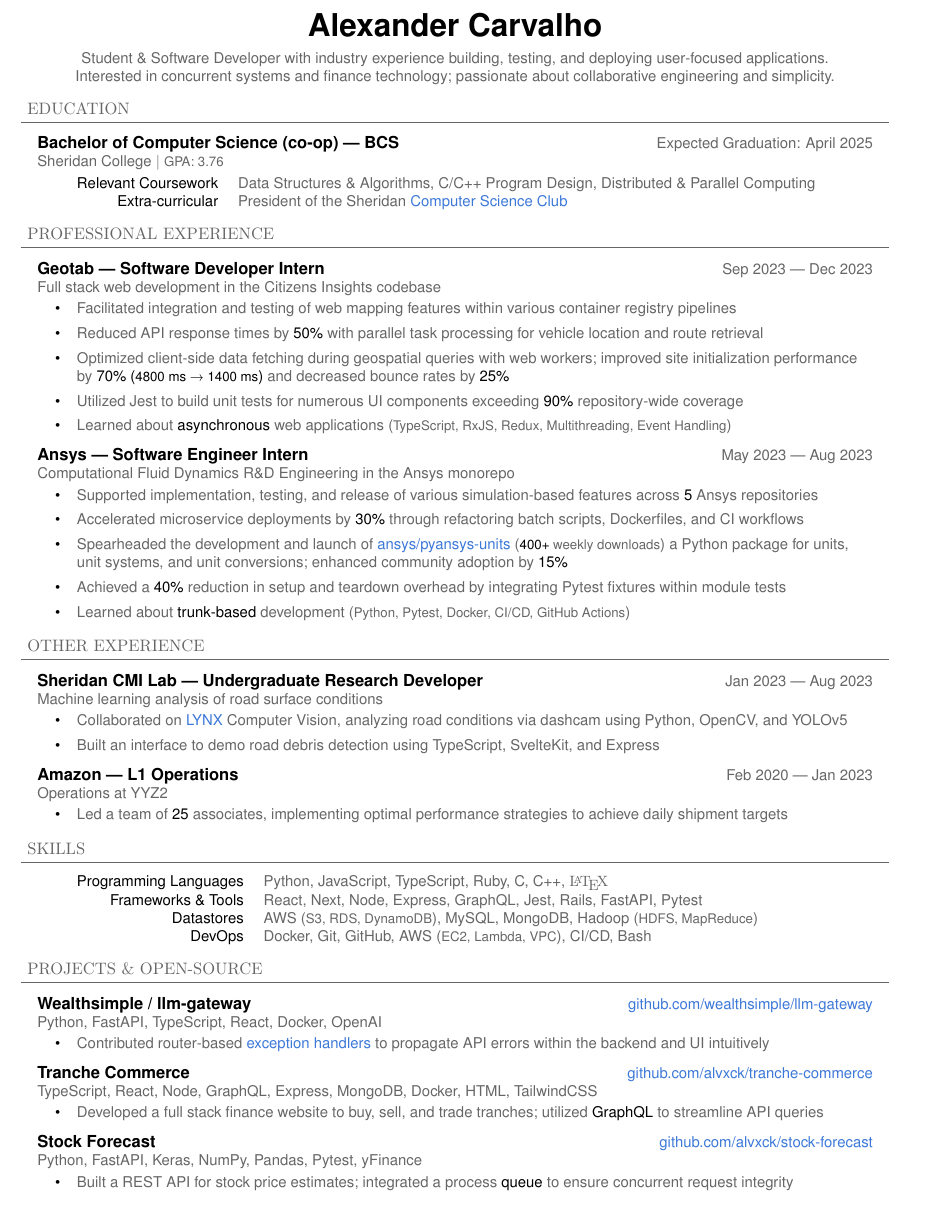
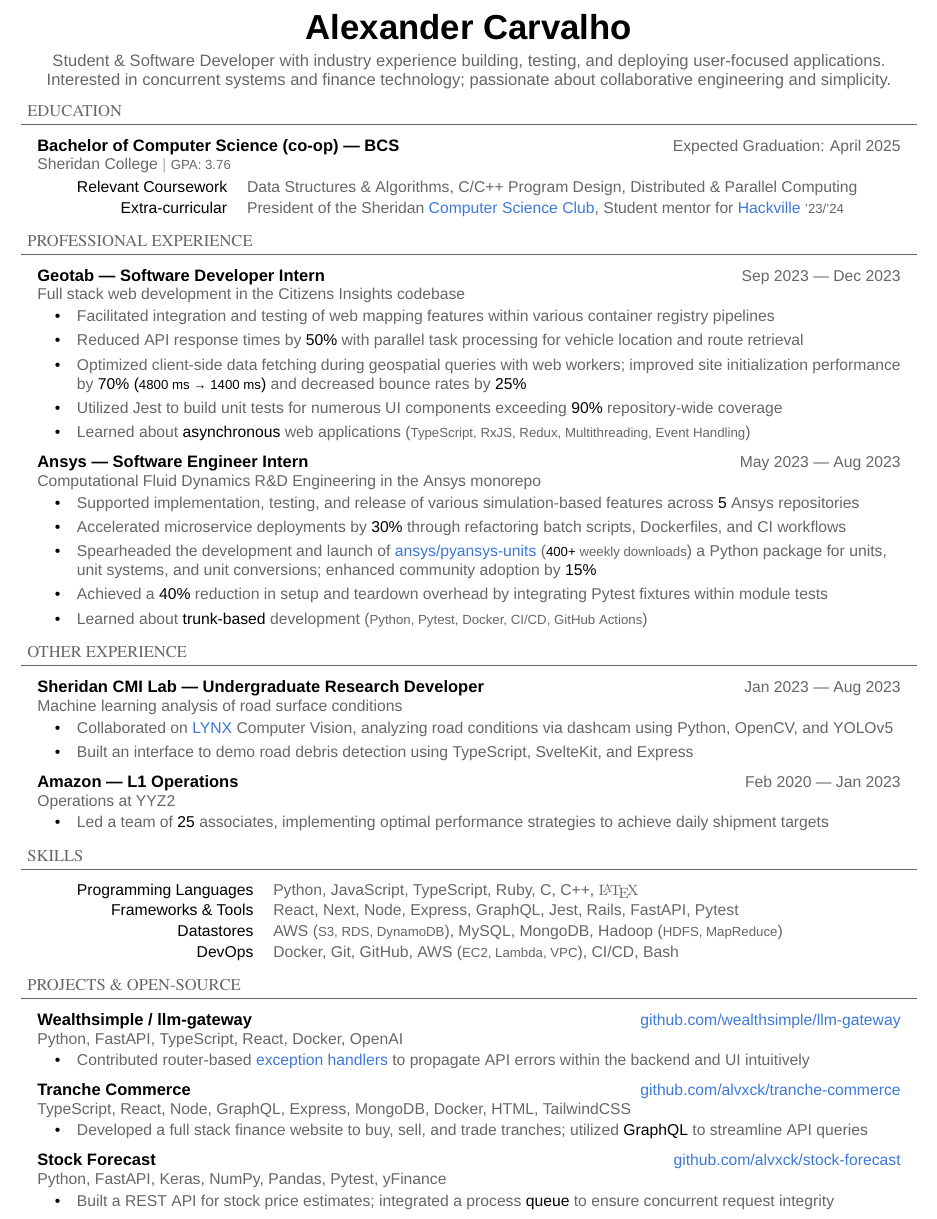
Before and after one commit to alvxck/resume, a LaTeX CV (alex-carvalho-resume.tex): part of the page, cut so that both start at the same text. Compiled offline with pdfLaTeX.

Commit message:
refactor: font sizing and spacing

```diff
--- a/alex-carvalho-resume.tex
+++ b/alex-carvalho-resume.tex
@@ -6,7 +6,7 @@
 
 % Packages
 \usepackage{geometry}
-\geometry{a4paper, portrait, margin=0.5in}
+\geometry{letterpaper, portrait, margin=0.5in}
 
 \usepackage[dvipsnames]{xcolor}
 \definecolor{linkblue}{RGB}{60, 120, 216}
@@ -21,10 +21,10 @@
 
 \usepackage{changepage}
 \usepackage[T1]{fontenc}
-\usepackage{helvet}
+\usepackage[sfdefault]{arimo}
 \usepackage{enumitem}
 
-\renewcommand\familydefault{\sfdefault}
+\renewcommand{\arraystretch}{1.1}
 
 \begin{document}
 \color{regtextgray}
@@ -32,12 +32,14 @@
 % ----------------------------------------------------
 % Summary
 % ----------------------------------------------------
+\fontsize{10pt}{11.4pt} \selectfont
 
 \begin{center}
-	\textcolor{imptextblack}{\textbf{\fontsize{19}{0}\selectfont Alexander Carvalho}}
 
-%	\vspace{5pt}
-%
+	\textcolor{imptextblack}{\textbf{\fontsize{21}{0}\selectfont Alexander Carvalho}}
+
+	\vspace{5pt}
+
 %	\begin{tabular}{ c c c c c c }
 %		\textcolor{imptextblack}{(905) 600 2026} &
 %		\href{mailto:alexcarvalho@alvx.ca}{alexcarvalho@alvx.ca} &
@@ -47,17 +49,18 @@
 %		\textcolor{imptextblack}{Mississauga, ON}
 %	\end{tabular}
 
-	\vspace{5pt}
+%	\vspace{5pt}
 
-	Student \& Software Developer with industry experience building, testing, and deploying user-focused applications.  \\
+	Student \& Software Developer with industry experience building, testing, and deploying user-focused applications. \\
 	Interested in concurrent systems and finance technology; passionate about collaborative engineering and simplicity.
 \end{center}
 
 % ----------------------------------------------------
 % Education
 % ----------------------------------------------------
+\fontsize{9.5pt}{11.4pt} \selectfont
 
-\begin{adjustwidth}{4pt}{4pt} \large \textrm{EDUCATION} \end{adjustwidth}
+\begin{adjustwidth}{4pt}{4pt} \large {\fontfamily{ptm}\selectfont EDUCATION} \end{adjustwidth}
 \rule[8pt]{\linewidth}{0.4pt}
 
 \begin{adjustwidth}{10pt}{10pt}
@@ -70,7 +73,8 @@
 	\begin{adjustwidth}{18pt}{18pt}
 		\begin{tabular}{ r l }
 		 	\textcolor{imptextblack}{Relevant Coursework} & Data Structures \& Algorithms, C/C++ Program Design, Distributed \& Parallel Computing \\
-			\textcolor{imptextblack}{Extra-curricular} & President of the Sheridan \href{https://sheridancollege.campuslabs.ca/engage/organization/mobilecomputingclub}{Computer Science Club} \\
+			\textcolor{imptextblack}{Extra-curricular} & President of the Sheridan \href{https://sheridancollege.campuslabs.ca/engage/organization/mobilecomputingclub}{Computer Science Club},
+				Student mentor for \href{https://www.hackville.io/}{Hackville} {\small '23/'24} \\
 		\end{tabular}
 	\end{adjustwidth}
 \end{adjustwidth}
@@ -122,7 +126,7 @@
 % ----------------------------------------------------
 \vspace{5pt}
 
-\begin{adjustwidth}{4pt}{4pt} \large \textrm{OTHER EXPERIENCE} \end{adjustwidth}
+\begin{adjustwidth}{4pt}{4pt} \large {\fontfamily{ptm}\selectfont OTHER EXPERIENCE} \end{adjustwidth}
 \rule[8pt]{\linewidth}{0.4pt}
 
 \begin{adjustwidth}{10pt}{10pt}
@@ -153,7 +157,7 @@
 % ----------------------------------------------------
 \vspace{5pt}
 
-\begin{adjustwidth}{4pt}{4pt} \large \textrm{SKILLS} \end{adjustwidth}
+\begin{adjustwidth}{4pt}{4pt} \large {\fontfamily{ptm}\selectfont SKILLS} \end{adjustwidth}
 \rule[8pt]{\linewidth}{0.4pt}
 
 \begin{adjustwidth}{10pt}{10pt}
```
Also changed, not shown: alex-carvalho-resume.pdf, alex-carvalho-resume.tex (4 more changed lines), 1 other file.
